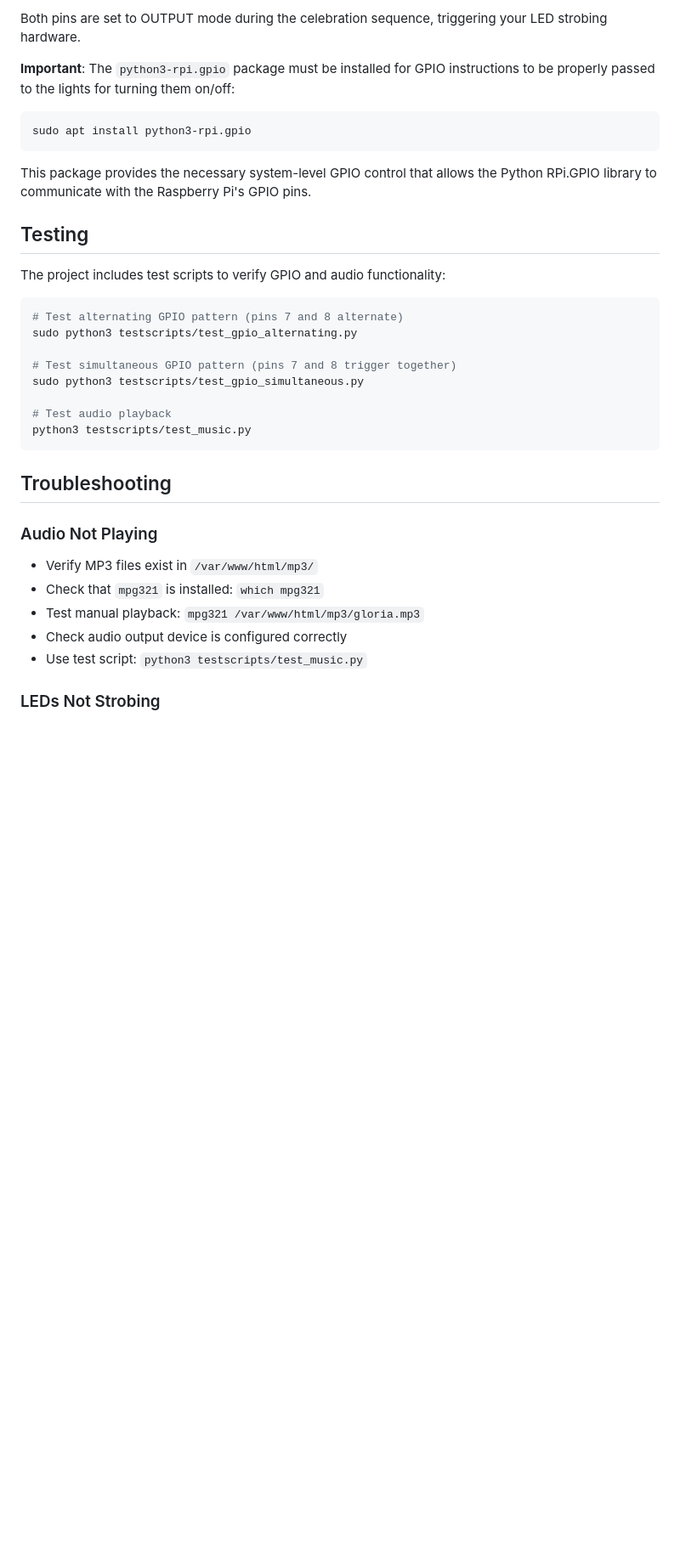
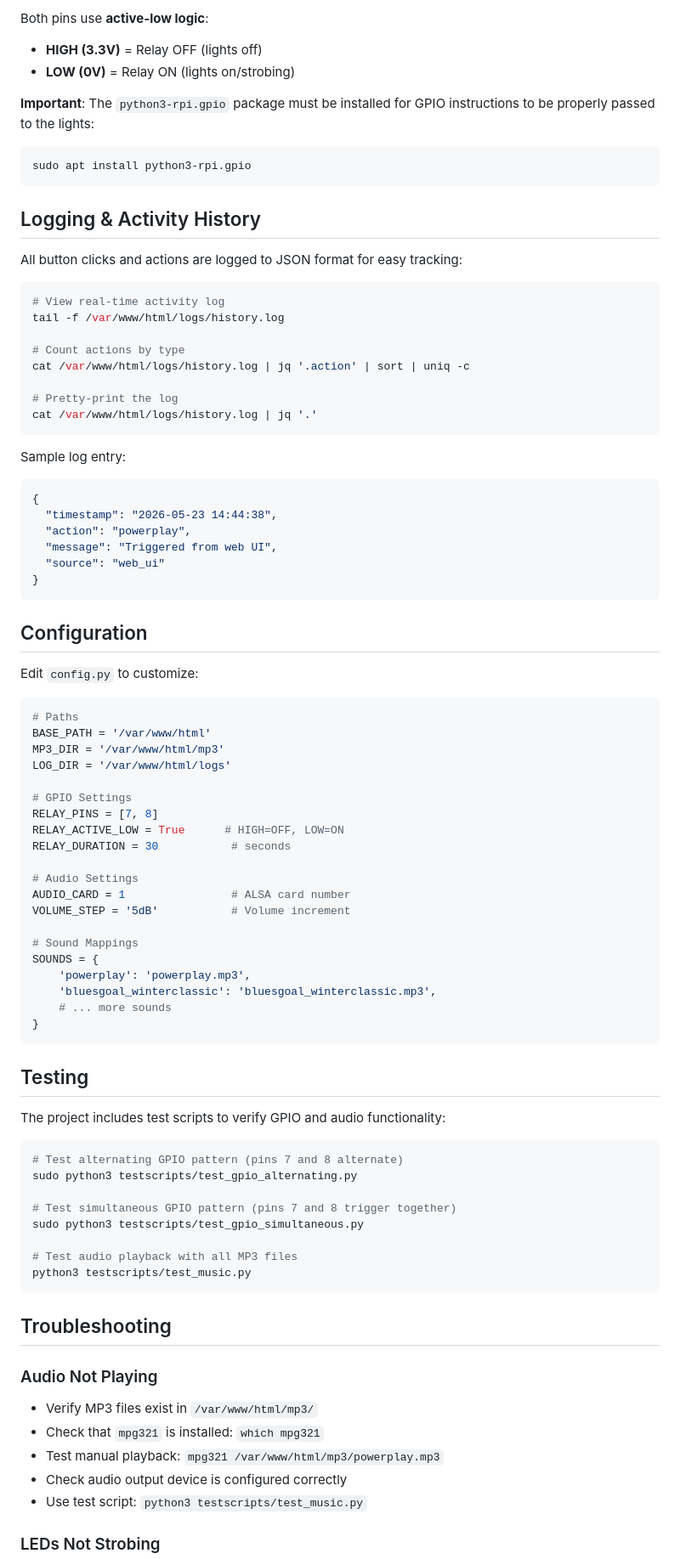
Before and after one commit to jpk300/bluesgoal, a Markdown page: README.md, the part around one of its changes. Shown at 85% size. Drawn GitHub-style; blank space fills up the shorter version.

````diff
--- a/README.md
+++ b/README.md
@@ -179,13 +228,65 @@ bluesgoal/
 
-Both pins are set to OUTPUT mode during the celebration sequence, triggering your LED strobing hardware.
+Both pins use **active-low logic**:
+- **HIGH (3.3V)** = Relay OFF (lights off)
+- **LOW (0V)** = Relay ON (lights on/strobing)
 
-**Important**: The `python3-rpi.gpio` package must be installed for GPIO instructions to be properly passed to the lights for turning them on/off:
+**Important**: The `python3-rpi.gpio` package must be installed for GPIO instructions to be properly passed to the lights:
 
 ```bash
 sudo apt install python3-rpi.gpio
 ```
 
-This package provides the necessary system-level GPIO control that allows the Python RPi.GPIO library to communicate with the Raspberry Pi's GPIO pins.
+## Logging & Activity History
+
+All button clicks and actions are logged to JSON format for easy tracking:
+
+```bash
+# View real-time activity log
+tail -f /var/www/html/logs/history.log
+
+# Count actions by type
+cat /var/www/html/logs/history.log | jq '.action' | sort | uniq -c
+
+# Pretty-print the log
+cat /var/www/html/logs/history.log | jq '.'
+```
+
+Sample log entry:
+```json
+{
+  "timestamp": "2026-05-23 14:44:38",
+  "action": "powerplay",
+  "message": "Triggered from web UI",
+  "source": "web_ui"
+}
+```
+
+## Configuration
+
+Edit `config.py` to customize:
+
+```python
+# Paths
+BASE_PATH = '/var/www/html'
+MP3_DIR = '/var/www/html/mp3'
+LOG_DIR = '/var/www/html/logs'
+
+# GPIO Settings
+RELAY_PINS = [7, 8]
+RELAY_ACTIVE_LOW = True      # HIGH=OFF, LOW=ON
+RELAY_DURATION = 30           # seconds
+
+# Audio Settings
+AUDIO_CARD = 1                # ALSA card number
+VOLUME_STEP = '5dB'           # Volume increment
+
+# Sound Mappings
+SOUNDS = {
+    'powerplay': 'powerplay.mp3',
+    'bluesgoal_winterclassic': 'bluesgoal_winterclassic.mp3',
+    # ... more sounds
+}
+```
 
 ## Testing
 
@@ -198,7 +299,7 @@ sudo python3 testscripts/test_gpio_alternating.py
 # Test simultaneous GPIO pattern (pins 7 and 8 trigger together)
 sudo python3 testscripts/test_gpio_simultaneous.py
 
-# Test audio playback
+# Test audio playback with all MP3 files
 python3 testscripts/test_music.py
 ```
 
@@ -208,7 +309,7 @@ python3 testscripts/test_music.py
 
 - Verify MP3 files exist in `/var/www/html/mp3/`
 - Check that `mpg321` is installed: `which mpg321`
-- Test manual playback: `mpg321 /var/www/html/mp3/gloria.mp3`
+- Test manual playback: `mpg321 /var/www/html/mp3/powerplay.mp3`
 - Check audio output device is configured correctly
 - Use test script: `python3 testscripts/test_music.py`
 
````
Also changed, not shown: other parts of README.md (+103 -31 lines).
